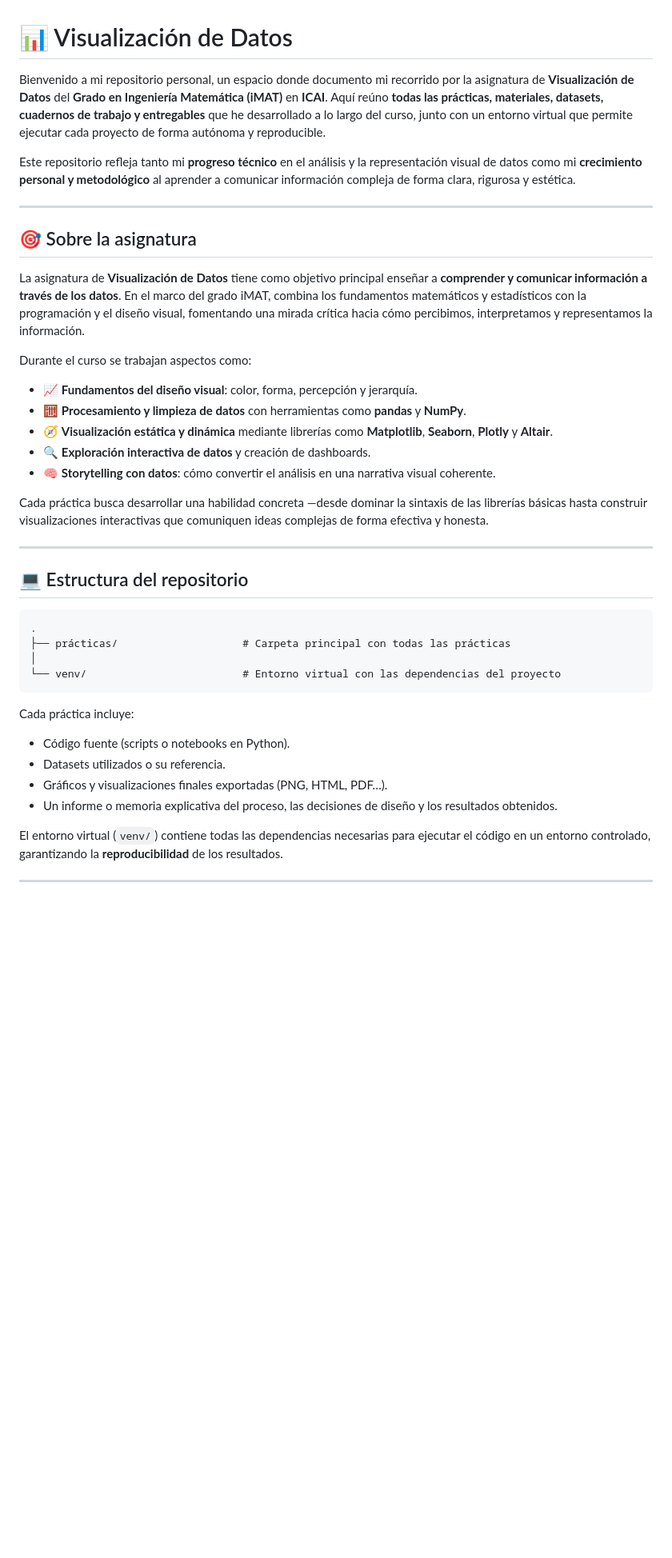
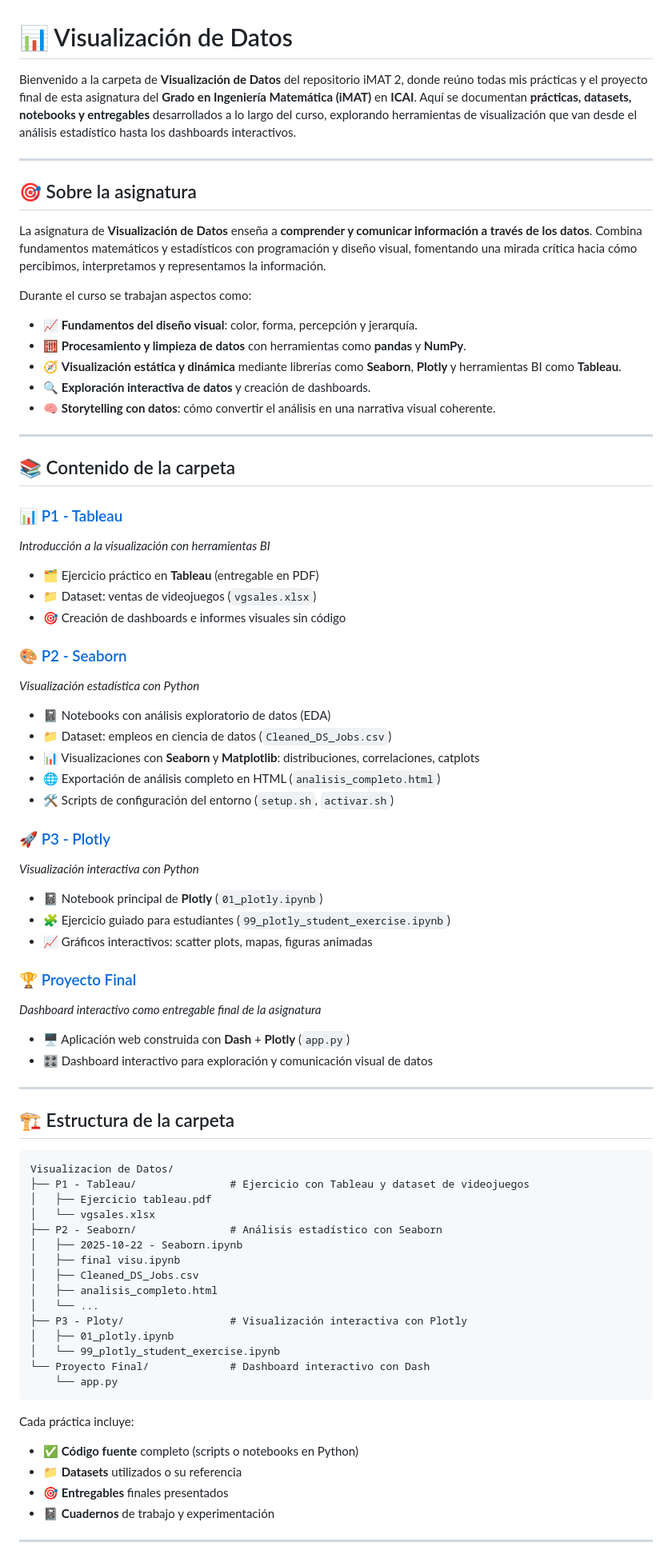
Before and after one commit to claudialbombin/2imat, a Markdown page: Visualizacion de Datos/README.md, the part around one of its changes. Shown at 80% size. GitHub-like rendering; blank space fills up the shorter version.

````diff
--- a/Visualizacion de Datos/README.md
+++ b/Visualizacion de Datos/README.md
@@ -1,46 +1,79 @@
 # 📊 Visualización de Datos
 
-Bienvenido a mi repositorio personal, un espacio donde documento mi recorrido por la asignatura de **Visualización de Datos** del **Grado en Ingeniería Matemática (iMAT)** en **ICAI**.
-Aquí reúno **todas las prácticas, materiales, datasets, cuadernos de trabajo y entregables** que he desarrollado a lo largo del curso, junto con un entorno virtual que permite ejecutar cada proyecto de forma autónoma y reproducible.
-
-Este repositorio refleja tanto mi **progreso técnico** en el análisis y la representación visual de datos como mi **crecimiento personal y metodológico** al aprender a comunicar información compleja de forma clara, rigurosa y estética.
+Bienvenido a la carpeta de **Visualización de Datos** del repositorio iMAT 2, donde reúno todas mis prácticas y el proyecto final de esta asignatura del **Grado en Ingeniería Matemática (iMAT)** en **ICAI**.
+Aquí se documentan **prácticas, datasets, notebooks y entregables** desarrollados a lo largo del curso, explorando herramientas de visualización que van desde el análisis estadístico hasta los dashboards interactivos.
 
 ---
 
 ## 🎯 Sobre la asignatura
 
-La asignatura de **Visualización de Datos** tiene como objetivo principal enseñar a **comprender y comunicar información a través de los datos**.
-En el marco del grado iMAT, combina los fundamentos matemáticos y estadísticos con la programación y el diseño visual, fomentando una mirada crítica hacia cómo percibimos, interpretamos y representamos la información.
+La asignatura de **Visualización de Datos** enseña a **comprender y comunicar información a través de los datos**.
+Combina fundamentos matemáticos y estadísticos con programación y diseño visual, fomentando una mirada crítica hacia cómo percibimos, interpretamos y representamos la información.
 
 Durante el curso se trabajan aspectos como:
 
 * 📈 **Fundamentos del diseño visual**: color, forma, percepción y jerarquía.
 * 🧮 **Procesamiento y limpieza de datos** con herramientas como **pandas** y **NumPy**.
-* 🧭 **Visualización estática y dinámica** mediante librerías como **Matplotlib**, **Seaborn**, **Plotly** y **Altair**.
+* 🧭 **Visualización estática y dinámica** mediante librerías como **Seaborn**, **Plotly** y herramientas BI como **Tableau**.
 * 🔍 **Exploración interactiva de datos** y creación de dashboards.
 * 🧠 **Storytelling con datos**: cómo convertir el análisis en una narrativa visual coherente.
 
-Cada práctica busca desarrollar una habilidad concreta —desde dominar la sintaxis de las librerías básicas hasta construir visualizaciones interactivas que comuniquen ideas complejas de forma efectiva y honesta.
+---
+
+## 📚 Contenido de la carpeta
+
+### 📊 [P1 - Tableau](./P1%20-%20Tableau)
+*Introducción a la visualización con herramientas BI*
+- 🗂️ Ejercicio práctico en **Tableau** (entregable en PDF)
+- 📁 Dataset: ventas de videojuegos (`vgsales.xlsx`)
+- 🎯 Creación de dashboards e informes visuales sin código
+
+### 🎨 [P2 - Seaborn](./P2%20-%20Seaborn)
+*Visualización estadística con Python*
+- 📓 Notebooks con análisis exploratorio de datos (EDA)
+- 📁 Dataset: empleos en ciencia de datos (`Cleaned_DS_Jobs.csv`)
+- 📊 Visualizaciones con **Seaborn** y **Matplotlib**: distribuciones, correlaciones, catplots
+- 🌐 Exportación de análisis completo en HTML (`analisis_completo.html`)
+- 🛠️ Scripts de configuración del entorno (`setup.sh`, `activar.sh`)
+
+### 🚀 [P3 - Plotly](./P3%20-%20Ploty)
+*Visualización interactiva con Python*
+- 📓 Notebook principal de **Plotly** (`01_plotly.ipynb`)
+- 🧩 Ejercicio guiado para estudiantes (`99_plotly_student_exercise.ipynb`)
+- 📈 Gráficos interactivos: scatter plots, mapas, figuras animadas
+
+### 🏆 [Proyecto Final](./Proyecto%20Final)
+*Dashboard interactivo como entregable final de la asignatura*
+- 🖥️ Aplicación web construida con **Dash** + **Plotly** (`app.py`)
+- 🎛️ Dashboard interactivo para exploración y comunicación visual de datos
 
 ---
 
-## 💻 Estructura del repositorio
+## 🏗️ Estructura de la carpeta
 
 ```
-.
-├── prácticas/                    # Carpeta principal con todas las prácticas
-│
-└── venv/                         # Entorno virtual con las dependencias del proyecto
+Visualizacion de Datos/
+├── P1 - Tableau/               # Ejercicio con Tableau y dataset de videojuegos
+│   ├── Ejercicio tableau.pdf
+│   └── vgsales.xlsx
+├── P2 - Seaborn/               # Análisis estadístico con Seaborn
+│   ├── 2025-10-22 - Seaborn.ipynb
+│   ├── final visu.ipynb
+│   ├── Cleaned_DS_Jobs.csv
+│   ├── analisis_completo.html
+│   └── ...
+├── P3 - Ploty/                 # Visualización interactiva con Plotly
+│   ├── 01_plotly.ipynb
+│   └── 99_plotly_student_exercise.ipynb
+└── Proyecto Final/             # Dashboard interactivo con Dash
+    └── app.py
 ```
 
 Cada práctica incluye:
-
-* Código fuente (scripts o notebooks en Python).
-* Datasets utilizados o su referencia.
-* Gráficos y visualizaciones finales exportadas (PNG, HTML, PDF…).
-* Un informe o memoria explicativa del proceso, las decisiones de diseño y los resultados obtenidos.
-
-El entorno virtual (`venv/`) contiene todas las dependencias necesarias para ejecutar el código en un entorno controlado, garantizando la **reproducibilidad** de los resultados.
+- ✅ **Código fuente** completo (scripts o notebooks en Python)
+- 📁 **Datasets** utilizados o su referencia
+- 🎯 **Entregables** finales presentados
+- 📓 **Cuadernos** de trabajo y experimentación
 
 ---
 
````
Also changed, not shown: other parts of Visualizacion de Datos/README.md (+30 -44 lines).
